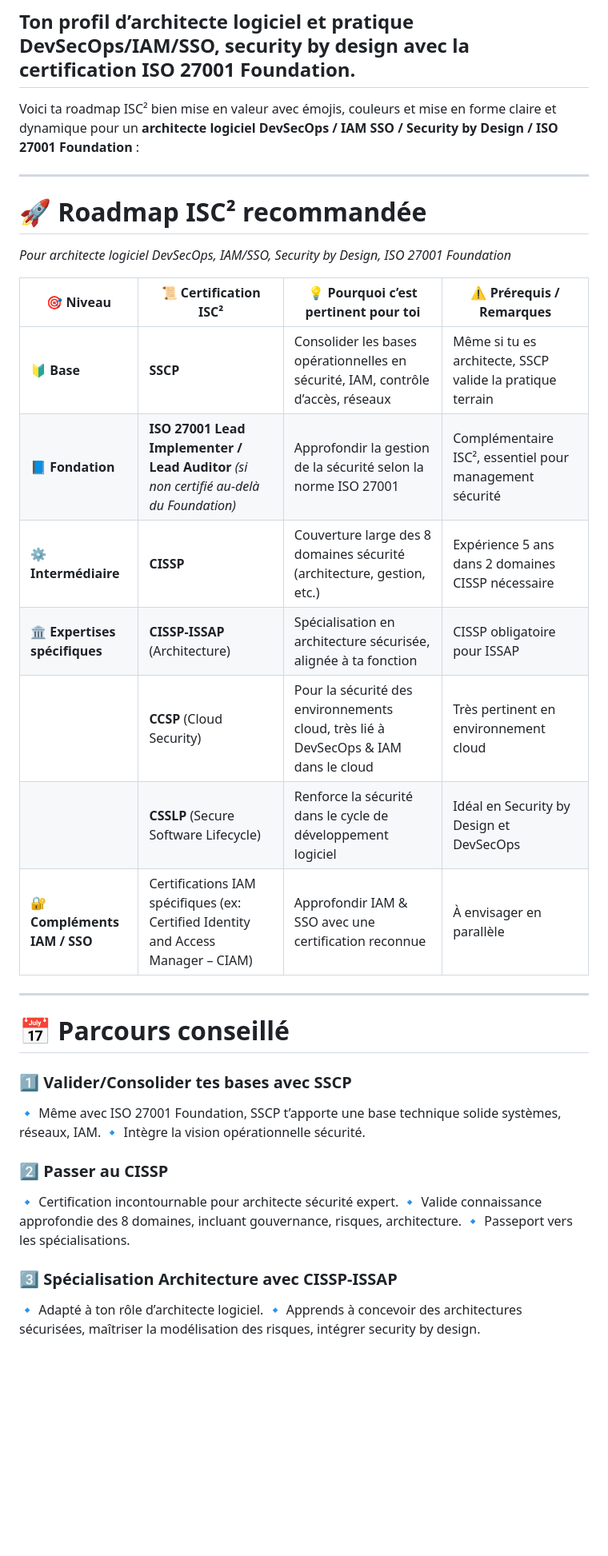
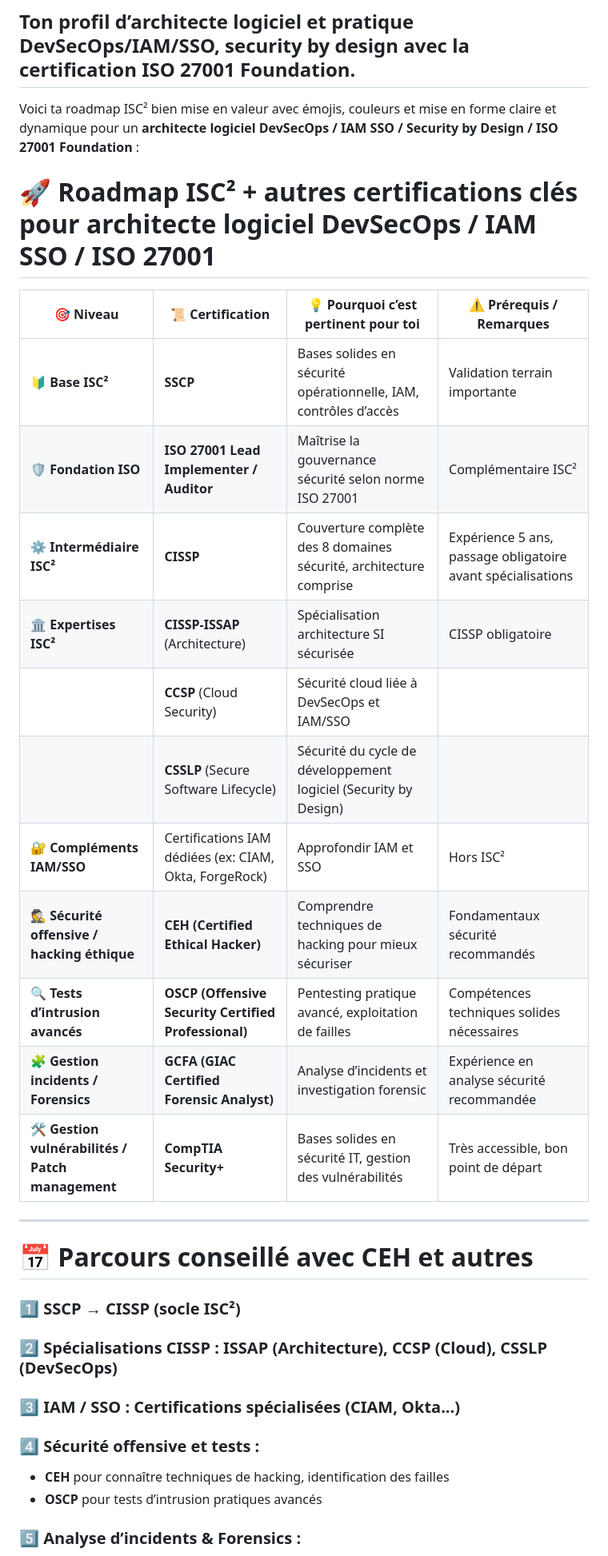
Before and after one commit to sanogotech/preparationCISSP, a Markdown page: README.md, the part around the change printed below. Shown: that part at 80% size. Drawn GitHub-style; blank space fills up the shorter version.

```diff
--- a/README.md
+++ b/README.md
@@ -7,39 +7,37 @@ CISSP: Couverture large des 8 domaines sécurité (y compris architecture, gesti
 
 Voici ta roadmap ISC² bien mise en valeur avec émojis, couleurs et mise en forme claire et dynamique pour un **architecte logiciel DevSecOps / IAM SSO / Security by Design / ISO 27001 Foundation** :
 
----
 
-# 🚀 **Roadmap ISC² recommandée**
+# 🚀 **Roadmap ISC² + autres certifications clés pour architecte logiciel DevSecOps / IAM SSO / ISO 27001**
 
-*Pour architecte logiciel DevSecOps, IAM/SSO, Security by Design, ISO 27001 Foundation*
-
-| 🎯 **Niveau**                  | 📜 **Certification ISC²**                                                               | 💡 **Pourquoi c’est pertinent pour toi**                                            | ⚠️ **Prérequis / Remarques**                              |
-| ------------------------------ | --------------------------------------------------------------------------------------- | ----------------------------------------------------------------------------------- | --------------------------------------------------------- |
-| 🔰 **Base**                    | **SSCP**                                                                                | Consolider les bases opérationnelles en sécurité, IAM, contrôle d’accès, réseaux    | Même si tu es architecte, SSCP valide la pratique terrain |
-| 📘 **Fondation**               | **ISO 27001 Lead Implementer / Lead Auditor** *(si non certifié au-delà du Foundation)* | Approfondir la gestion de la sécurité selon la norme ISO 27001                      | Complémentaire ISC², essentiel pour management sécurité   |
-| ⚙️ **Intermédiaire**           | **CISSP**                                                                               | Couverture large des 8 domaines sécurité (architecture, gestion, etc.)              | Expérience 5 ans dans 2 domaines CISSP nécessaire         |
-| 🏛️ **Expertises spécifiques** | **CISSP-ISSAP** (Architecture)                                                          | Spécialisation en architecture sécurisée, alignée à ta fonction                     | CISSP obligatoire pour ISSAP                              |
-|                                | **CCSP** (Cloud Security)                                                               | Pour la sécurité des environnements cloud, très lié à DevSecOps & IAM dans le cloud | Très pertinent en environnement cloud                     |
-|                                | **CSSLP** (Secure Software Lifecycle)                                                   | Renforce la sécurité dans le cycle de développement logiciel                        | Idéal en Security by Design et DevSecOps                  |
-| 🔐 **Compléments IAM / SSO**   | Certifications IAM spécifiques (ex: Certified Identity and Access Manager – CIAM)       | Approfondir IAM & SSO avec une certification reconnue                               | À envisager en parallèle                                  |
+| 🎯 **Niveau**                                     | 📜 **Certification**                                   | 💡 **Pourquoi c’est pertinent pour toi**                           | ⚠️ **Prérequis / Remarques**                                |
+| ------------------------------------------------- | ------------------------------------------------------ | ------------------------------------------------------------------ | ----------------------------------------------------------- |
+| 🔰 **Base ISC²**                                  | **SSCP**                                               | Bases solides en sécurité opérationnelle, IAM, contrôles d’accès   | Validation terrain importante                               |
+| 🛡️ **Fondation ISO**                             | **ISO 27001 Lead Implementer / Auditor**               | Maîtrise la gouvernance sécurité selon norme ISO 27001             | Complémentaire ISC²                                         |
+| ⚙️ **Intermédiaire ISC²**                         | **CISSP**                                              | Couverture complète des 8 domaines sécurité, architecture comprise | Expérience 5 ans, passage obligatoire avant spécialisations |
+| 🏛️ **Expertises ISC²**                           | **CISSP-ISSAP** (Architecture)                         | Spécialisation architecture SI sécurisée                           | CISSP obligatoire                                           |
+|                                                   | **CCSP** (Cloud Security)                              | Sécurité cloud liée à DevSecOps et IAM/SSO                         |                                                             |
+|                                                   | **CSSLP** (Secure Software Lifecycle)                  | Sécurité du cycle de développement logiciel (Security by Design)   |                                                             |
+| 🔐 **Compléments IAM/SSO**                        | Certifications IAM dédiées (ex: CIAM, Okta, ForgeRock) | Approfondir IAM et SSO                                             | Hors ISC²                                                   |
+| 🕵️ **Sécurité offensive / hacking éthique**      | **CEH (Certified Ethical Hacker)**                     | Comprendre techniques de hacking pour mieux sécuriser              | Fondamentaux sécurité recommandés                           |
+| 🔍 **Tests d’intrusion avancés**                  | **OSCP (Offensive Security Certified Professional)**   | Pentesting pratique avancé, exploitation de failles                | Compétences techniques solides nécessaires                  |
+| 🧩 **Gestion incidents / Forensics**              | **GCFA (GIAC Certified Forensic Analyst)**             | Analyse d’incidents et investigation forensic                      | Expérience en analyse sécurité recommandée                  |
+| 🛠️ **Gestion vulnérabilités / Patch management** | **CompTIA Security+**                                  | Bases solides en sécurité IT, gestion des vulnérabilités           | Très accessible, bon point de départ                        |
 
 ---
 
-# 📅 **Parcours conseillé**
+# 📅 **Parcours conseillé avec CEH et autres**
 
-### 1️⃣ Valider/Consolider tes bases avec **SSCP**
+### 1️⃣ SSCP → CISSP (socle ISC²)
 
-🔹 Même avec ISO 27001 Foundation, SSCP t’apporte une base technique solide systèmes, réseaux, IAM.
-🔹 Intègre la vision opérationnelle sécurité.
+### 2️⃣ Spécialisations CISSP : ISSAP (Architecture), CCSP (Cloud), CSSLP (DevSecOps)
 
-### 2️⃣ Passer au **CISSP**
+### 3️⃣ IAM / SSO : Certifications spécialisées (CIAM, Okta...)
 
-🔹 Certification incontournable pour architecte sécurité expert.
-🔹 Valide connaissance approfondie des 8 domaines, incluant gouvernance, risques, architecture.
-🔹 Passeport vers les spécialisations.
+### 4️⃣ Sécurité offensive et tests :
 
-### 3️⃣ Spécialisation Architecture avec **CISSP-ISSAP**
+* **CEH** pour connaître techniques de hacking, identification des failles
+* **OSCP** pour tests d’intrusion pratiques avancés
 
-🔹 Adapté à ton rôle d’architecte logiciel.
-🔹 Apprends à concevoir des architectures sécurisées, maîtriser la modélisation des risques, intégrer security by design.
+### 5️⃣ Analyse d’incidents & Forensics :
 
```
Also changed, not shown: other parts of README.md (+31 -25 lines).
